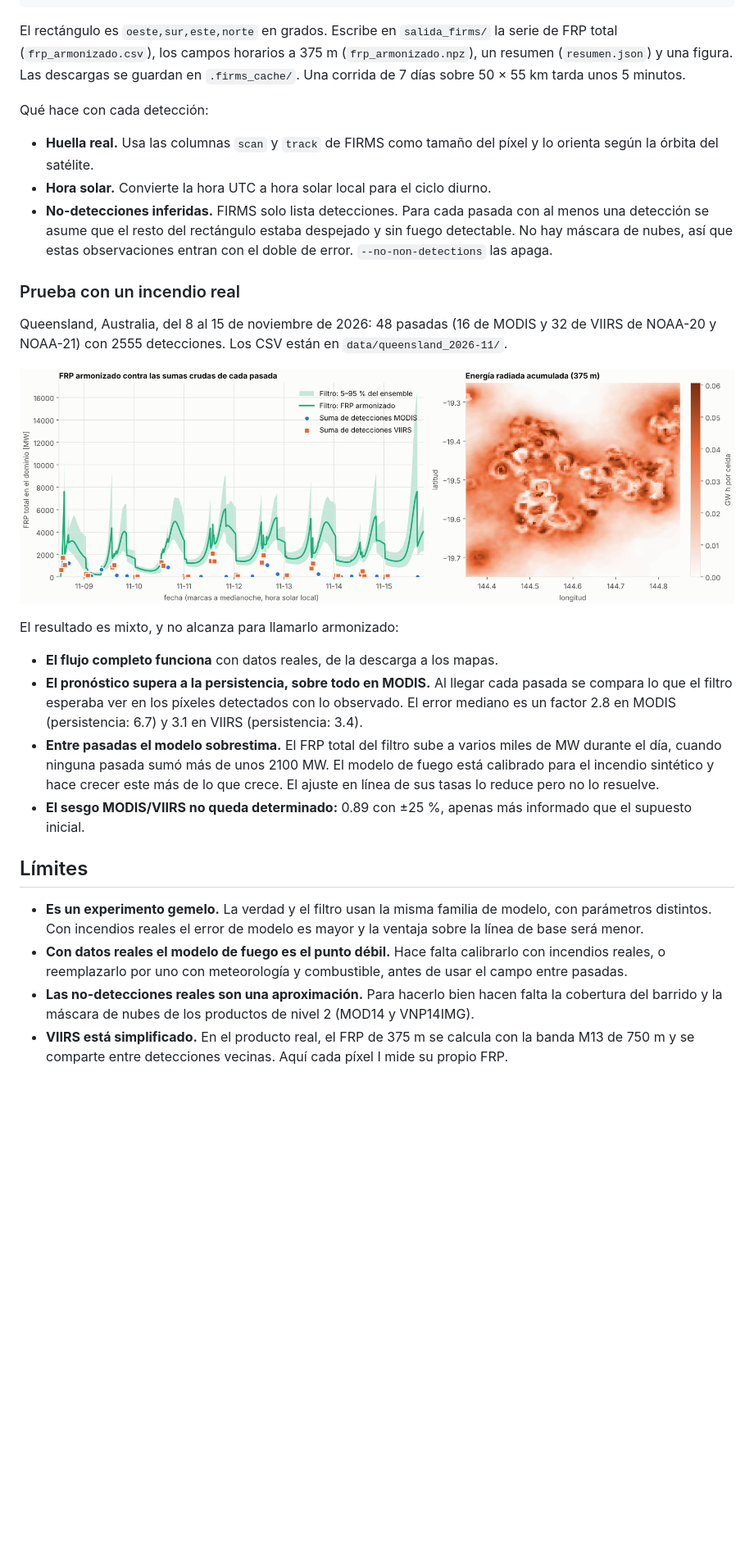
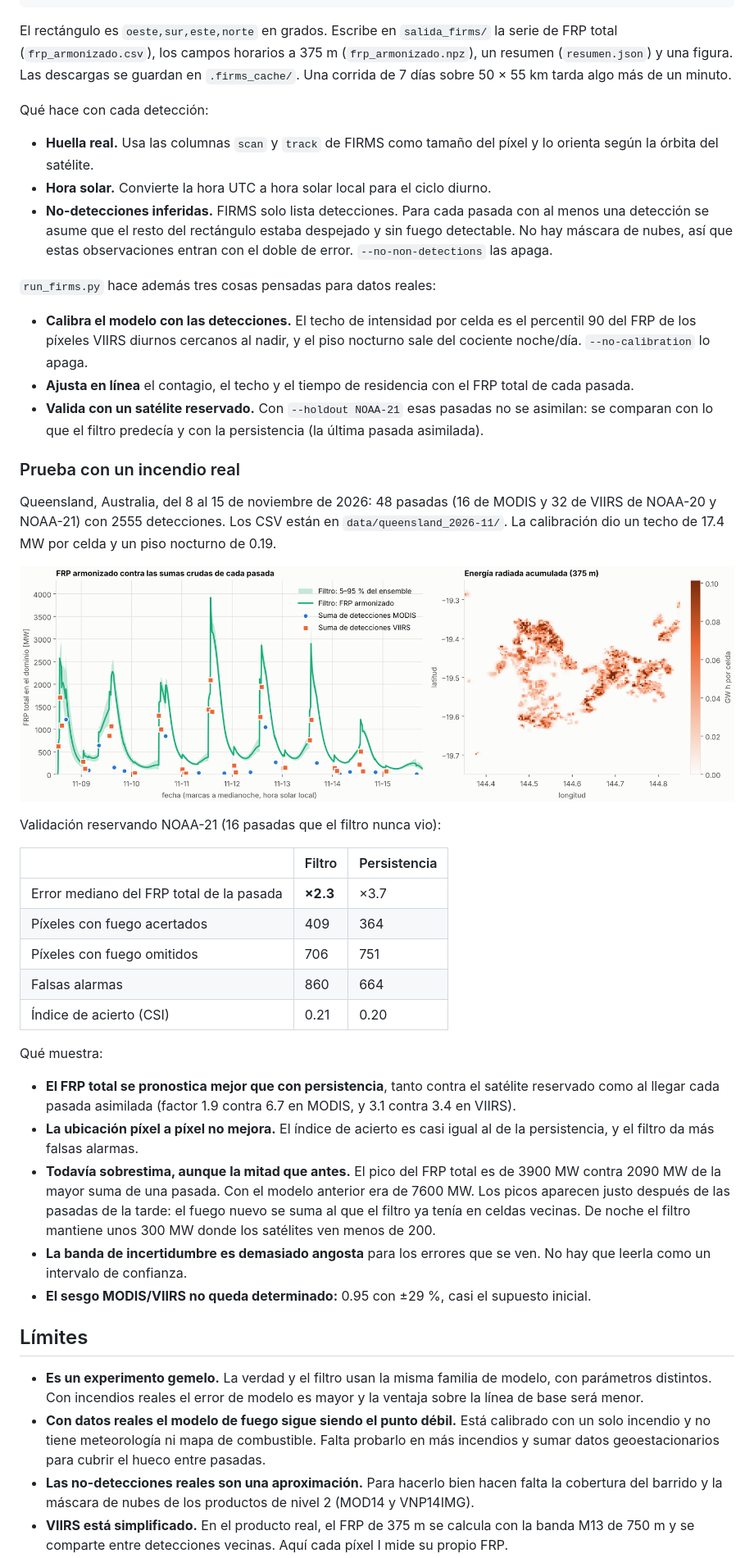
Before and after one commit to Isaias077/Isaias077, a Markdown page: modis-viirs-enkf/README.md, the part around one of its changes. Shown at 82% size. GitHub-like rendering; pictures changed too: modis-viirs-enkf/figures/queensland/frp_armonizado.png; blank space fills up the shorter version.

```diff
--- a/modis-viirs-enkf/README.md
+++ b/modis-viirs-enkf/README.md
@@ -114,7 +119,7 @@ El rectángulo es `oeste,sur,este,norte` en grados. Escribe en `salida_firms/`
 la serie de FRP total (`frp_armonizado.csv`), los campos horarios a 375 m
 (`frp_armonizado.npz`), un resumen (`resumen.json`) y una figura. Las descargas
 se guardan en `.firms_cache/`. Una corrida de 7 días sobre 50 × 55 km tarda
-unos 5 minutos.
+algo más de un minuto.
 
 Qué hace con cada detección:
 
@@ -126,37 +131,62 @@ Qué hace con cada detección:
   despejado y sin fuego detectable. No hay máscara de nubes, así que estas
   observaciones entran con el doble de error. `--no-non-detections` las apaga.
 
+`run_firms.py` hace además tres cosas pensadas para datos reales:
+
+- **Calibra el modelo con las detecciones.** El techo de intensidad por celda es
+  el percentil 90 del FRP de los píxeles VIIRS diurnos cercanos al nadir, y el
+  piso nocturno sale del cociente noche/día. `--no-calibration` lo apaga.
+- **Ajusta en línea** el contagio, el techo y el tiempo de residencia con el FRP
+  total de cada pasada.
+- **Valida con un satélite reservado.** Con `--holdout NOAA-21` esas pasadas no
+  se asimilan: se comparan con lo que el filtro predecía y con la persistencia
+  (la última pasada asimilada).
+
 ### Prueba con un incendio real
 
 Queensland, Australia, del 8 al 15 de noviembre de 2026: 48 pasadas (16 de
 MODIS y 32 de VIIRS de NOAA-20 y NOAA-21) con 2555 detecciones. Los CSV están
-en `data/queensland_2026-11/`.
+en `data/queensland_2026-11/`. La calibración dio un techo de 17.4 MW por celda
+y un piso nocturno de 0.19.
 
 ![Incendio de Queensland](figures/queensland/frp_armonizado.png)
 
-El resultado es mixto, y no alcanza para llamarlo armonizado:
+Validación reservando NOAA-21 (16 pasadas que el filtro nunca vio):
 
-- **El flujo completo funciona** con datos reales, de la descarga a los mapas.
-- **El pronóstico supera a la persistencia, sobre todo en MODIS.** Al llegar
-  cada pasada se compara lo que el filtro esperaba ver en los píxeles detectados
-  con lo observado. El error mediano es un factor 2.8 en MODIS (persistencia:
-  6.7) y 3.1 en VIIRS (persistencia: 3.4).
-- **Entre pasadas el modelo sobrestima.** El FRP total del filtro sube a varios
-  miles de MW durante el día, cuando ninguna pasada sumó más de unos 2100 MW.
-  El modelo de fuego está calibrado para el incendio sintético y hace crecer
-  este más de lo que crece. El ajuste en línea de sus tasas lo reduce pero no
-  lo resuelve.
-- **El sesgo MODIS/VIIRS no queda determinado:** 0.89 con ±25 %, apenas más
-  informado que el supuesto inicial.
+| | Filtro | Persistencia |
+|---|---|---|
+| Error mediano del FRP total de la pasada | **×2.3** | ×3.7 |
+| Píxeles con fuego acertados | 409 | 364 |
+| Píxeles con fuego omitidos | 706 | 751 |
+| Falsas alarmas | 860 | 664 |
+| Índice de acierto (CSI) | 0.21 | 0.20 |
+
+Qué muestra:
+
+- **El FRP total se pronostica mejor que con persistencia**, tanto contra el
+  satélite reservado como al llegar cada pasada asimilada (factor 1.9 contra 6.7
+  en MODIS, y 3.1 contra 3.4 en VIIRS).
+- **La ubicación píxel a píxel no mejora.** El índice de acierto es casi igual
+  al de la persistencia, y el filtro da más falsas alarmas.
+- **Todavía sobrestima, aunque la mitad que antes.** El pico del FRP total es de
+  3900 MW contra 2090 MW de la mayor suma de una pasada. Con el modelo anterior
+  era de 7600 MW. Los picos aparecen justo después de las pasadas de la tarde:
+  el fuego nuevo se suma al que el filtro ya tenía en celdas vecinas. De noche
+  el filtro mantiene unos 300 MW donde los satélites ven menos de 200.
+- **La banda de incertidumbre es demasiado angosta** para los errores que se
+  ven. No hay que leerla como un intervalo de confianza.
+- **El sesgo MODIS/VIIRS no queda determinado:** 0.95 con ±29 %, casi el
+  supuesto inicial.
 
 ## Límites
 
 - **Es un experimento gemelo.** La verdad y el filtro usan la misma familia de
   modelo, con parámetros distintos. Con incendios reales el error de modelo es
   mayor y la ventaja sobre la línea de base será menor.
-- **Con datos reales el modelo de fuego es el punto débil.** Hace falta
-  calibrarlo con incendios reales, o reemplazarlo por uno con meteorología y
-  combustible, antes de usar el campo entre pasadas.
+- **Con datos reales el modelo de fuego sigue siendo el punto débil.** Está
+  calibrado con un solo incendio y no tiene meteorología ni mapa de
+  combustible. Falta probarlo en más incendios y sumar datos geoestacionarios
+  para cubrir el hueco entre pasadas.
 - **Las no-detecciones reales son una aproximación.** Para hacerlo bien hacen
   falta la cobertura del barrido y la máscara de nubes de los productos de
   nivel 2 (MOD14 y VNP14IMG).
```
Also changed, not shown: other parts of modis-viirs-enkf/README.md (+29 -27 lines), modis-viirs-enkf/figures/1_problema.png, modis-viirs-enkf/figures/2_frp_total.png, modis-viirs-enkf/figures/3_mapas.png, modis-viirs-enkf/figures/4_metricas.png, 11 other files.
